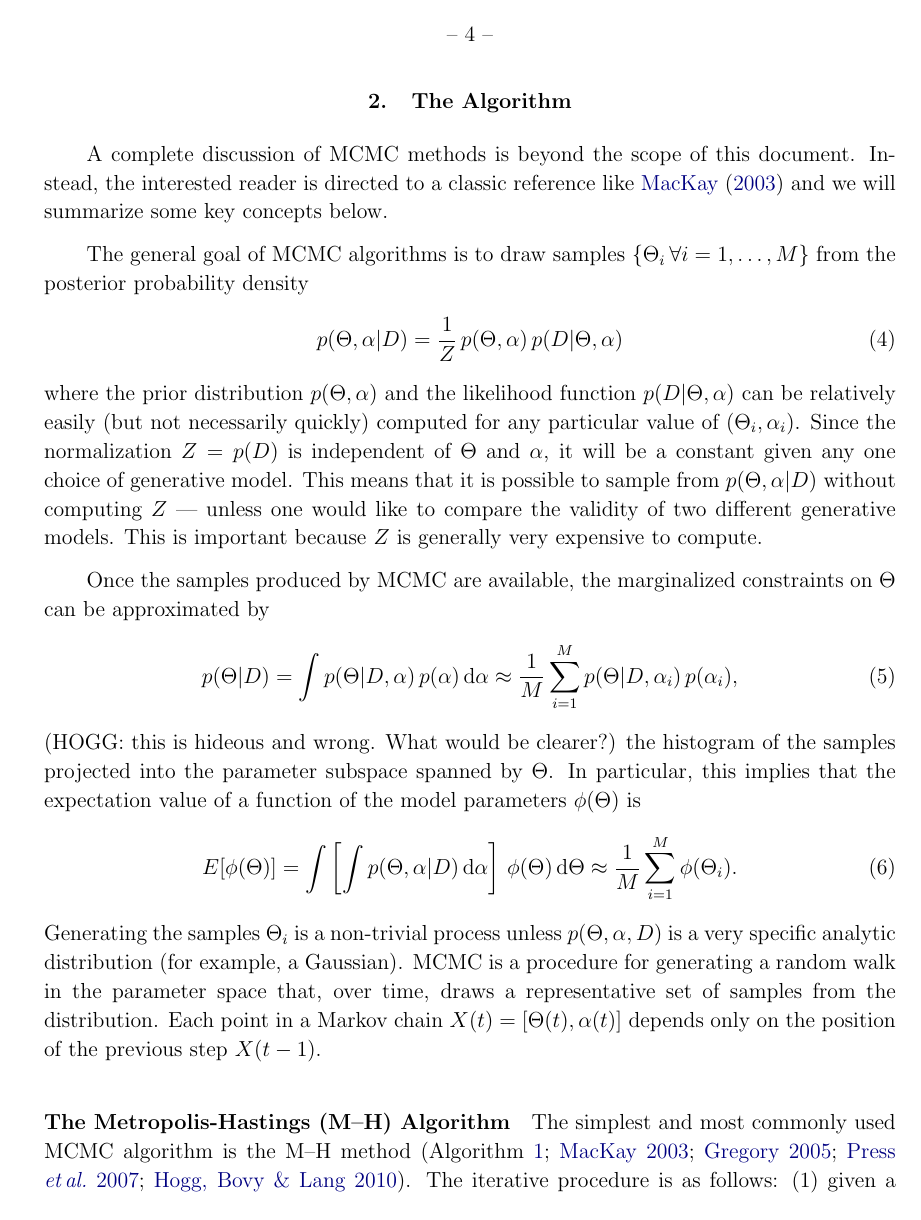
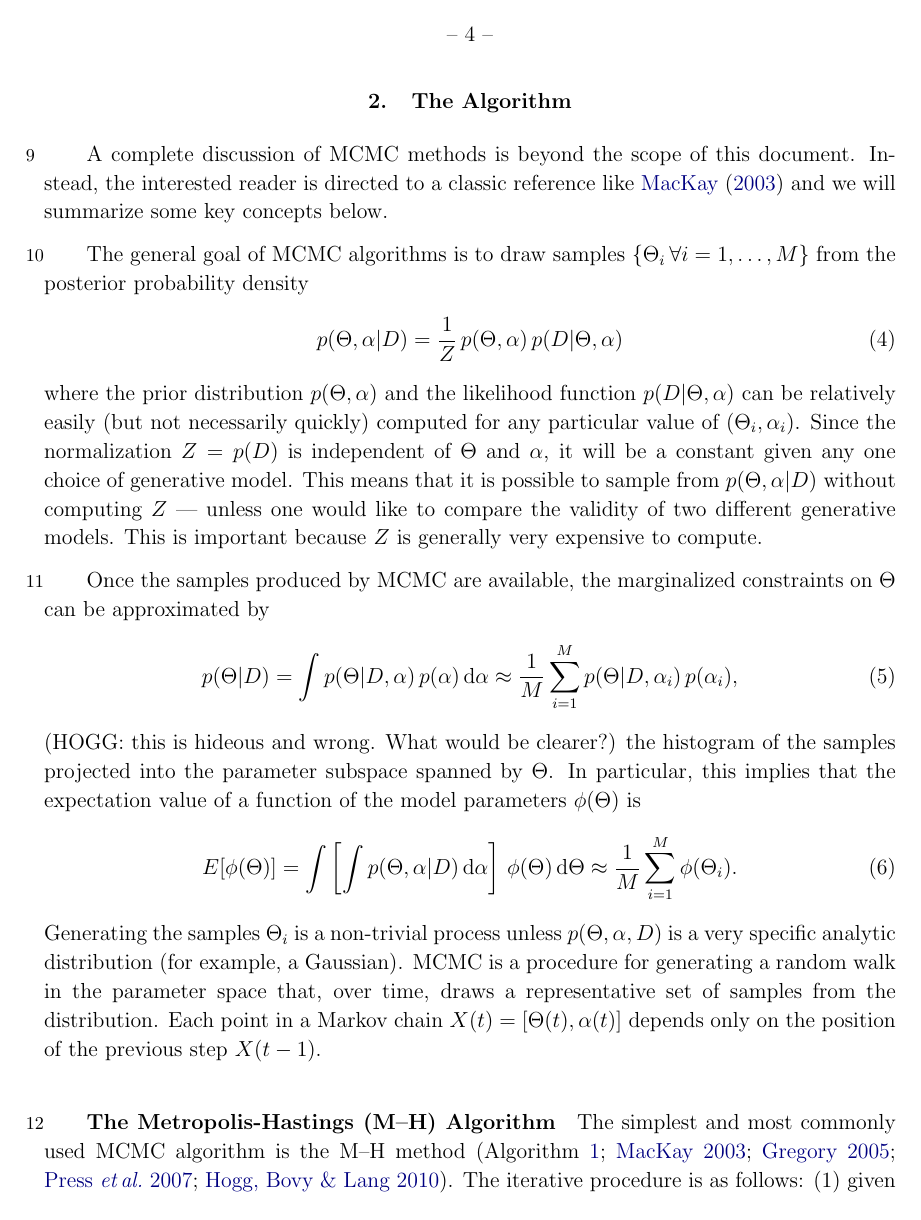
Before and after one commit to dfm/emcee, a LaTeX paper (document/doc.tex, which reads document/numberparagraphs.sty): page 4 of 18. Compiled offline with pdfLaTeX.

Commit message:
number paragraphs during writing

```diff
--- a/document/doc.tex
+++ b/document/doc.tex
@@ -5,6 +5,17 @@
 \definecolor{linkcolor}{rgb}{0,0,0.5}
 \hypersetup{colorlinks=true,linkcolor=linkcolor,citecolor=linkcolor,
             filecolor=linkcolor,urlcolor=linkcolor}
+
+
+% dstn -- put paragraph numbers in the margins
+\usepackage{mparhack}
+\usepackage{numberparagraphs}
+% Small margins
+\let\oldmarginpar\marginpar
+\renewcommand\marginpar[1]{\-\oldmarginpar{\footnotesize #1}}
+% Put the margin notes on the left-hand margin.
+\reversemarginpar
+
 
 \usepackage{url}
 \usepackage{algorithmic,algorithm}
--- /dev/null
+++ b/document/numberparagraphs.sty
@@ -0,0 +1,195 @@
+
+% http://www.tex.ac.uk/cgi-bin/texfaq2html?label=subverttoks
+\let\mypkg@@everypar\everypar
+\newtoks\mypkg@everypar
+\mypkg@everypar\expandafter{\the\everypar}
+% my redefinition of ``everypar'':
+%   -if ``donumberparagraphs'' is on, run ``mypkgs@ownstuff''
+%   -run old ``everypar''.
+\mypkg@@everypar{\ifdonumberparagraphs\mypkgs@ownstuff\fi\the\mypkg@everypar}
+\let\everypar\mypkg@everypar
+
+
+% Controlling paragraph numbering, within your document:
+%   \numberparagraphs        --- turn it on
+%   \nonumberparagraphs      --- turn it off
+%
+% These are used internally
+%   \savenumberparagraphs    --- remember current state
+%   \restorenumberparagraphs --- restore old state
+\newif\ifdonumberparagraphs
+\donumberparagraphsfalse
+\newcommand{\numberparagraphs}{\global\donumberparagraphstrue}
+\newcommand{\nonumberparagraphs}{\global\donumberparagraphsfalse}
+\newif\ifsavednumberparagraphs
+% It seems that \footnote{} somehow expands
+\newif\ifsaveddnumberparagraphs
+%\savednumberparagraphsfalse
+\newcommand{\savenumberparagraphs}{%
+  % HACK - size-2 stack
+  \ifsavednumberparagraphs%
+  \global\saveddnumberparagraphstrue%
+  \else%
+  \global\saveddnumberparagraphsfalse%
+  \fi%
+  %
+  \ifdonumberparagraphs%
+  \global\savednumberparagraphstrue%
+  \else%
+  \global\savednumberparagraphsfalse%
+  \fi%
+}
+\newcommand{\restorenumberparagraphs}{%
+  \ifsavednumberparagraphs%
+  \global\donumberparagraphstrue%
+  \else%
+  \global\donumberparagraphsfalse%
+  \fi%
+  % HACK - size-2 stack
+  \ifsaveddnumberparagraphs%
+  \global\savednumberparagraphstrue%
+  \else%
+  \global\savednumberparagraphsfalse%
+  \fi%
+}
+
+
+%% Here's what we actually do when a paragraph starts:
+%  Put a chapter.paragraph counter in the margin.
+\newcounter{parcounter}
+\newcommand\thepara{\@arabic\c@parcounter}
+
+\def\mypkgs@ownstuff{%
+  % Must turn off paragraph numbering because \marginpar starts a new paragraph!
+  % This function only gets called when \donumberparagraphs is true, so we don't
+  % need to remember the state: we can turn it back on unconditionally.
+  \donumberparagraphsfalse%
+  \refstepcounter{parcounter}%
+  \marginpar{\thepara}%
+  \donumberparagraphstrue%
+}
+
+
+% Now, annoyingly, we have to override everything that creates a paragraph
+% but isn't really a normal paragraph.  This list of commands I've done this for
+% is not complete.
+
+\renewenvironment{figure}{%
+  \savenumberparagraphs%
+  \nonumberparagraphs%
+  \@float{figure}}{%
+  \end@float%
+  \restorenumberparagraphs%
+}
+
+\renewenvironment{table}{%
+  \savenumberparagraphs%
+  \nonumberparagraphs%
+  \@float{table}}{%
+  \end@float%
+  \restorenumberparagraphs%
+}
+
+\let\mypkg@@footnote\footnote
+\def\footnote#1{%
+  \savenumberparagraphs%
+  \nonumberparagraphs%
+  \mypkg@@footnote{#1}%
+  \restorenumberparagraphs%
+}
+
+%% Since chapter (and friends) can be starred and can have an optional
+%% short name, wrapping it is non-trivial, as far as I can figure out.
+
+% This of course doesn't work because you need ``\mypkg@@chapter'' to eat
+% the arguments that follow *before* restorenumberparagraphs runs.
+% \expandafter seems promising but I couldn't figure out how.
+%
+%\def\chapter{%
+%  \savenumberparagraphs%
+%  \nonumberparagraphs%
+%  \mypkg@@chapter%
+%  \expandafter%   ??
+%  \restorenumberparagraphs%
+%}
+
+
+%%% chapter
+
+\let\mypkg@@chapter\chapter
+
+\def\chapter{\secdef\@mychapternostar\@mychapterstar}
+
+\def\@mychapterstar#1{%
+  \savenumberparagraphs%
+  \nonumberparagraphs%
+  \mypkg@@chapter*{#1}%
+  \restorenumberparagraphs%
+}
+
+\def\@mychapternostar[#1]#2{%
+  \savenumberparagraphs%
+  \nonumberparagraphs%
+  \mypkg@@chapter[#1]{#2}%
+  \restorenumberparagraphs%
+}
+
+%%% section
+
+\let\mypkg@@section\section
+
+\def\section{\secdef\@mysectionnostar\@mysectionstar}
+
+\def\@mysectionstar#1{%
+  \savenumberparagraphs%
+  \nonumberparagraphs%
+  \mypkg@@section*{#1}%
+  \restorenumberparagraphs%
+}
+
+\def\@mysectionnostar[#1]#2{%
+  \savenumberparagraphs%
+  \nonumberparagraphs%
+  \mypkg@@section[#1]{#2}%
+  \restorenumberparagraphs%
+}
+
+%%% subsection
+
+\let\mypkg@@subsection\subsection
+
+\def\subsection{\secdef\@mysubsectionnostar\@mysubsectionstar}
+
+\def\@mysubsectionstar#1{%
+  \savenumberparagraphs%
+  \nonumberparagraphs%
+  \mypkg@@subsection*{#1}%
+  \restorenumberparagraphs%
+}
+
+\def\@mysubsectionnostar[#1]#2{%
+  \savenumberparagraphs%
+  \nonumberparagraphs%
+  \mypkg@@subsection[#1]{#2}%
+  \restorenumberparagraphs%
+}
+
+%%% subsubsection
+
+\let\mypkg@@subsubsection\subsubsection
+
+\def\subsubsection{\secdef\@mysubsubsectionnostar\@mysubsubsectionstar}
+
+\def\@mysubsubsectionstar#1{%
+  \savenumberparagraphs%
+  \nonumberparagraphs%
+  \mypkg@@subsubsection*{#1}%
+  \restorenumberparagraphs%
+}
+
+\def\@mysubsubsectionnostar[#1]#2{%
+  \savenumberparagraphs%
+  \nonumberparagraphs%
+  \mypkg@@subsubsection[#1]{#2}%
+  \restorenumberparagraphs%
+}
```
Also changed, not shown: document/doc.tex (17 more changed lines).
